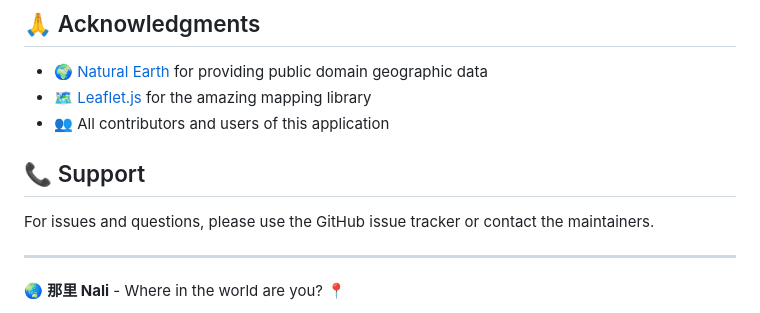
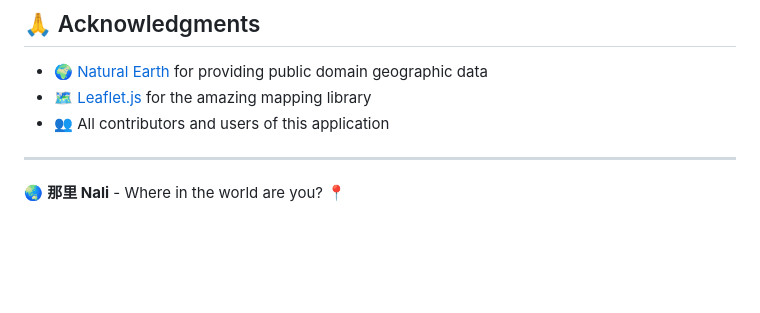
Before and after one commit to Mino75/2025-nali, a Markdown page: README.md, the part around the change. Rendered like a GitHub page; blank space fills up the shorter version.

Commit message:
Remove support section from README
Removed support section from README.

```diff
--- a/README.md
+++ b/README.md
@@ -195,10 +195,6 @@ All rights reserved.
 - 🗺️ [Leaflet.js](https://leafletjs.com/) for the amazing mapping library
 - 👥 All contributors and users of this application
 
-## 📞 Support
-
-For issues and questions, please use the GitHub issue tracker or contact the maintainers.
-
 ---
 
 🌏 **那里 Nali** - Where in the world are you? 📍
```
